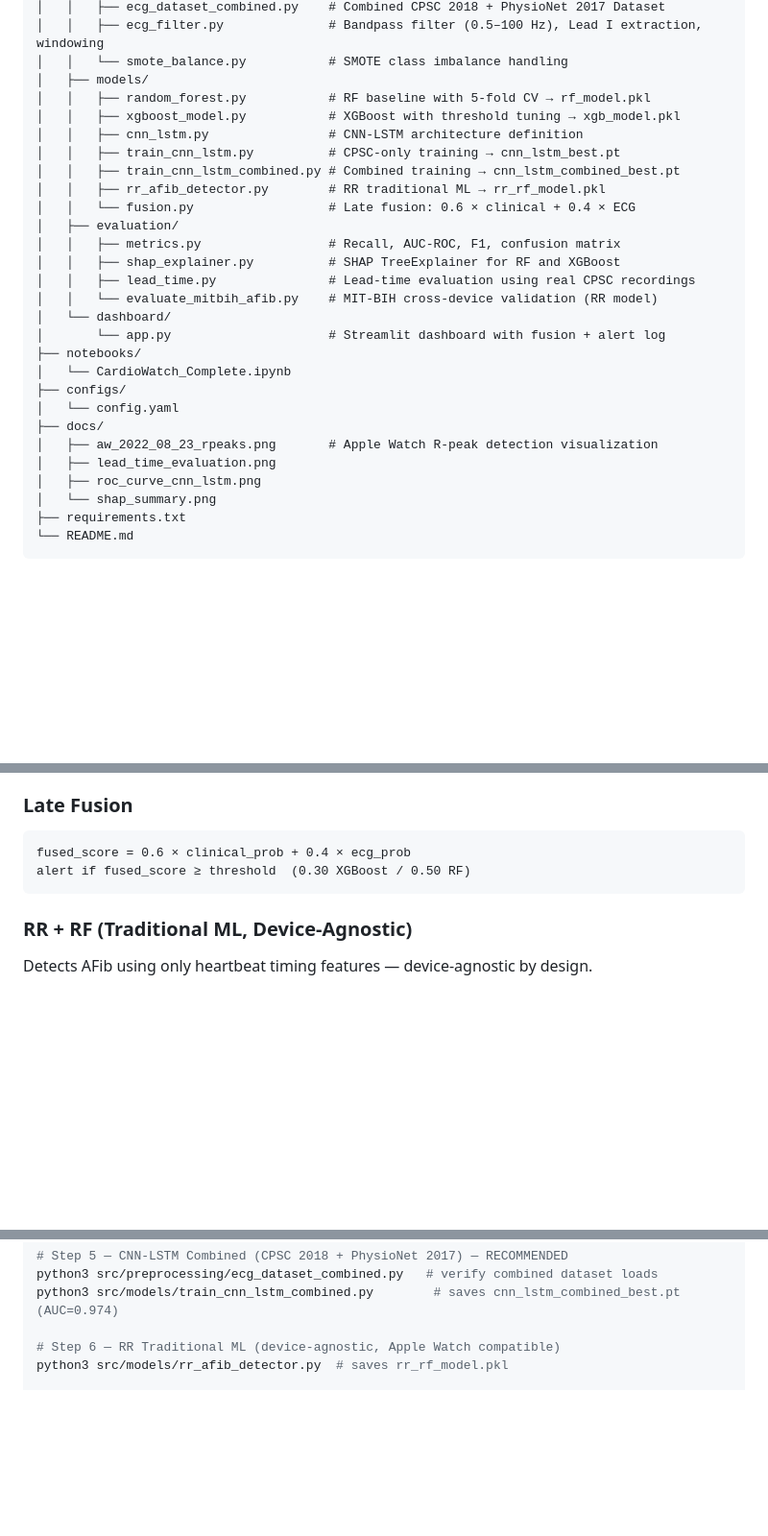
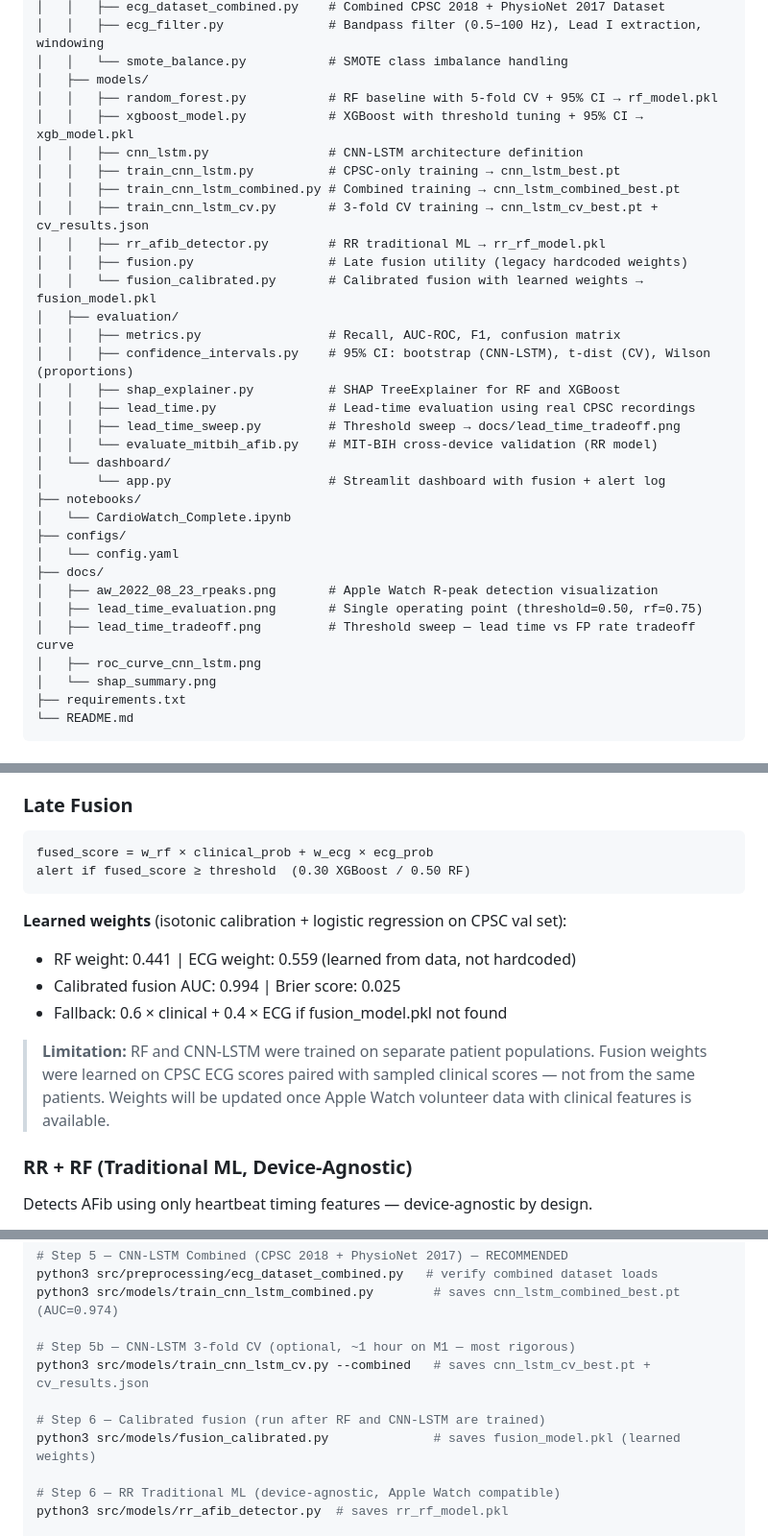
Before and after one commit to UShah1996/cardiowatch, a Markdown page: README.md, 3 parts joined by grey strips. Shown at 96% size. Drawn GitHub-style; blank space fills up the shorter version.

````diff
--- a/README.md
+++ b/README.md
@@ -84,17 +90,21 @@ cardiowatch/
 │   │   ├── ecg_filter.py              # Bandpass filter (0.5–100 Hz), Lead I extraction, windowing
 │   │   └── smote_balance.py           # SMOTE class imbalance handling
 │   ├── models/
-│   │   ├── random_forest.py           # RF baseline with 5-fold CV → rf_model.pkl
-│   │   ├── xgboost_model.py           # XGBoost with threshold tuning → xgb_model.pkl
+│   │   ├── random_forest.py           # RF baseline with 5-fold CV + 95% CI → rf_model.pkl
+│   │   ├── xgboost_model.py           # XGBoost with threshold tuning + 95% CI → xgb_model.pkl
 │   │   ├── cnn_lstm.py                # CNN-LSTM architecture definition
 │   │   ├── train_cnn_lstm.py          # CPSC-only training → cnn_lstm_best.pt
 │   │   ├── train_cnn_lstm_combined.py # Combined training → cnn_lstm_combined_best.pt
+│   │   ├── train_cnn_lstm_cv.py       # 3-fold CV training → cnn_lstm_cv_best.pt + cv_results.json
 │   │   ├── rr_afib_detector.py        # RR traditional ML → rr_rf_model.pkl
-│   │   └── fusion.py                  # Late fusion: 0.6 × clinical + 0.4 × ECG
+│   │   ├── fusion.py                  # Late fusion utility (legacy hardcoded weights)
+│   │   └── fusion_calibrated.py       # Calibrated fusion with learned weights → fusion_model.pkl
 │   ├── evaluation/
 │   │   ├── metrics.py                 # Recall, AUC-ROC, F1, confusion matrix
+│   │   ├── confidence_intervals.py    # 95% CI: bootstrap (CNN-LSTM), t-dist (CV), Wilson (proportions)
 │   │   ├── shap_explainer.py          # SHAP TreeExplainer for RF and XGBoost
 │   │   ├── lead_time.py               # Lead-time evaluation using real CPSC recordings
+│   │   ├── lead_time_sweep.py         # Threshold sweep → docs/lead_time_tradeoff.png
 │   │   └── evaluate_mitbih_afib.py    # MIT-BIH cross-device validation (RR model)
 │   └── dashboard/
 │       └── app.py                     # Streamlit dashboard with fusion + alert log
@@ -104,7 +114,8 @@ cardiowatch/
 │   └── config.yaml
 ├── docs/
 │   ├── aw_2022_08_23_rpeaks.png       # Apple Watch R-peak detection visualization
-│   ├── lead_time_evaluation.png
+│   ├── lead_time_evaluation.png       # Single operating point (threshold=0.50, rf=0.75)
+│   ├── lead_time_tradeoff.png         # Threshold sweep — lead time vs FP rate tradeoff curve
 │   ├── roc_curve_cnn_lstm.png
 │   └── shap_summary.png
 ├── requirements.txt
@@ -146,9 +157,16 @@ cardiowatch/
 ### Late Fusion
 
 ```
-fused_score = 0.6 × clinical_prob + 0.4 × ecg_prob
+fused_score = w_rf × clinical_prob + w_ecg × ecg_prob
 alert if fused_score ≥ threshold  (0.30 XGBoost / 0.50 RF)
 ```
+
+**Learned weights** (isotonic calibration + logistic regression on CPSC val set):
+- RF weight: 0.441 | ECG weight: 0.559 (learned from data, not hardcoded)
+- Calibrated fusion AUC: 0.994 | Brier score: 0.025
+- Fallback: 0.6 × clinical + 0.4 × ECG if fusion_model.pkl not found
+
+> **Limitation:** RF and CNN-LSTM were trained on separate patient populations. Fusion weights were learned on CPSC ECG scores paired with sampled clinical scores — not from the same patients. Weights will be updated once Apple Watch volunteer data with clinical features is available.
 
 ### RR + RF (Traditional ML, Device-Agnostic)
 
@@ -237,6 +255,12 @@ python3 src/models/train_cnn_lstm.py    # saves cnn_lstm_best.pt (AUC=0.968)
 python3 src/preprocessing/ecg_dataset_combined.py   # verify combined dataset loads
 python3 src/models/train_cnn_lstm_combined.py        # saves cnn_lstm_combined_best.pt (AUC=0.974)
 
+# Step 5b — CNN-LSTM 3-fold CV (optional, ~1 hour on M1 — most rigorous)
+python3 src/models/train_cnn_lstm_cv.py --combined   # saves cnn_lstm_cv_best.pt + cv_results.json
+
+# Step 6 — Calibrated fusion (run after RF and CNN-LSTM are trained)
+python3 src/models/fusion_calibrated.py              # saves fusion_model.pkl (learned weights)
+
 # Step 6 — RR Traditional ML (device-agnostic, Apple Watch compatible)
 python3 src/models/rr_afib_detector.py  # saves rr_rf_model.pkl
 
````
Also changed, not shown: other parts of README.md (+23 -12 lines), docs/lead_time_evaluation.png, docs/lead_time_tradeoff.png (added), 12 other files.
